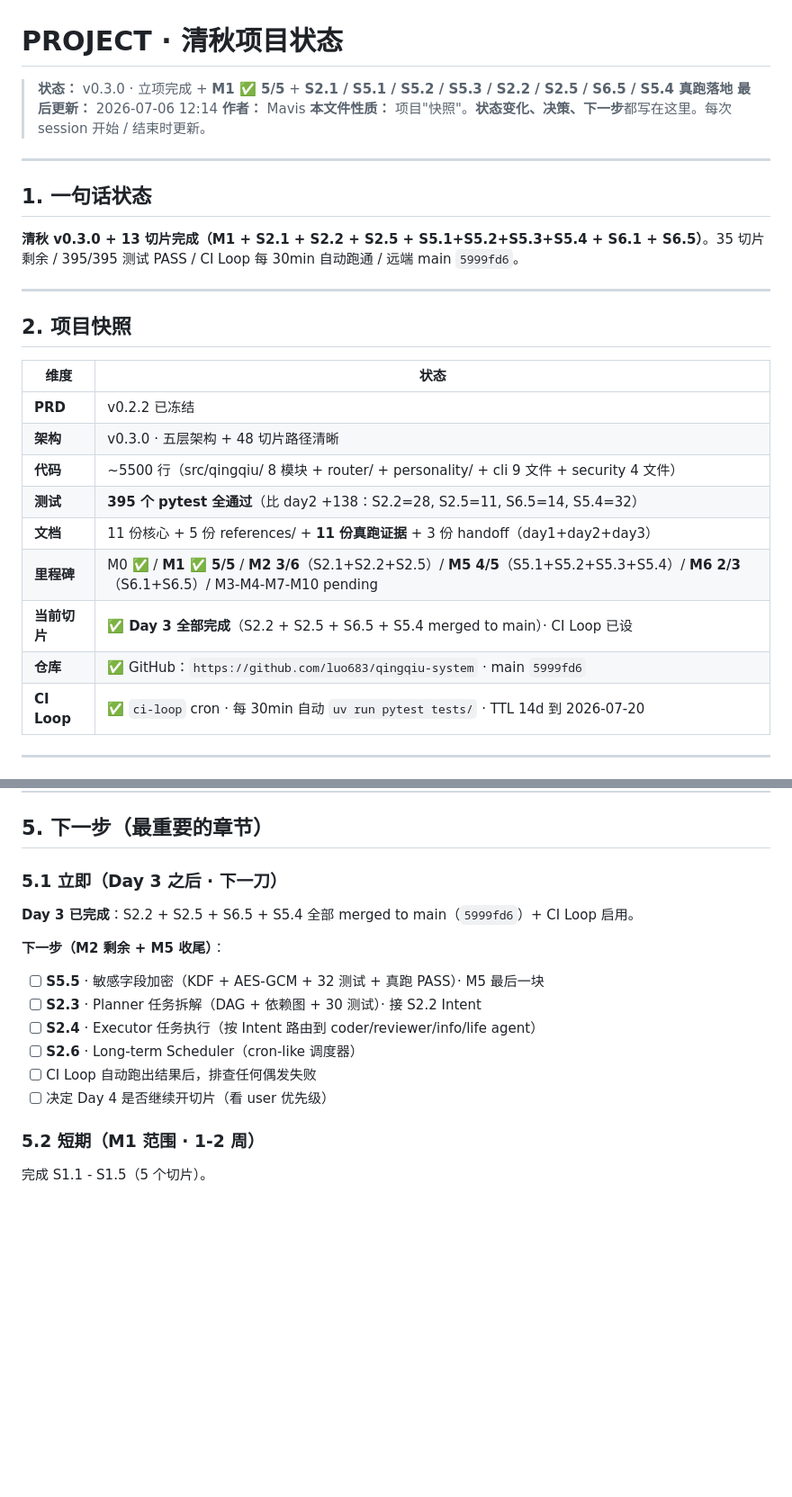
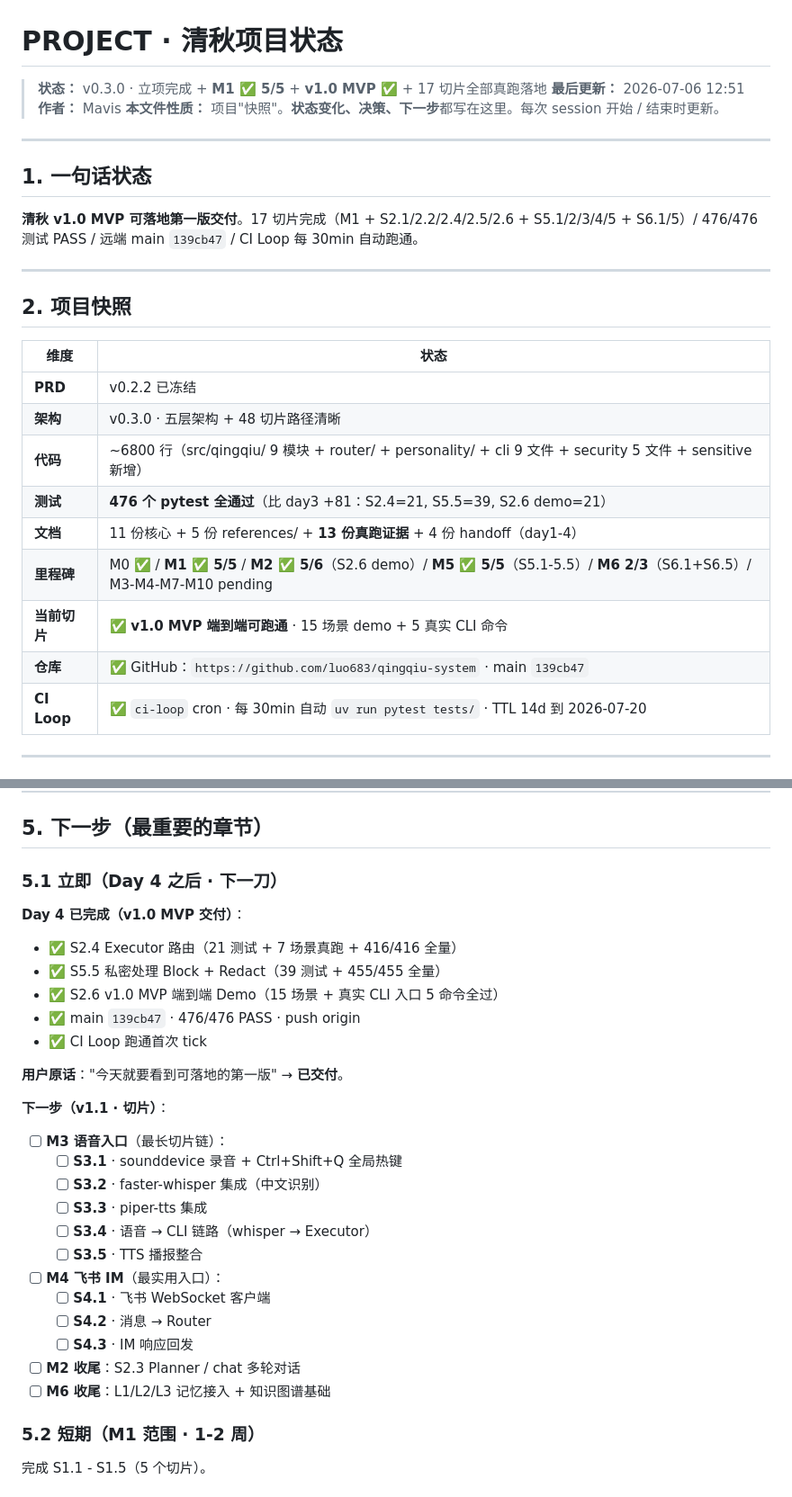
Before and after one commit to luo683/qingqiu-system, a Markdown page: PROJECT.md, 2 parts joined by grey strips. Shown at 90% size. GitHub-like rendering; blank space fills up the shorter version.

Commit message:
docs(day4): handoff v1.0 MVP + PROJECT 状态同步 + D-028/D-029/D-030

```diff
--- a/PROJECT.md
+++ b/PROJECT.md
@@ -1,7 +1,7 @@
 # PROJECT · 清秋项目状态
 
-> **状态：** v0.3.0 · 立项完成 + **M1 ✅ 5/5** + **S2.1 / S5.1 / S5.2 / S5.3 / S2.2 / S2.5 / S6.5 / S5.4 真跑落地**
-> **最后更新：** 2026-07-06 12:14
+> **状态：** v0.3.0 · 立项完成 + **M1 ✅ 5/5** + **v1.0 MVP ✅** + 17 切片全部真跑落地
+> **最后更新：** 2026-07-06 12:51
 > **作者：** Mavis
 > **本文件性质：** 项目"快照"。**状态变化、决策、下一步**都写在这里。每次 session 开始 / 结束时更新。
 
@@ -9,7 +9,7 @@
 
 ## 1. 一句话状态
 
-**清秋 v0.3.0 + 13 切片完成（M1 + S2.1 + S2.2 + S2.5 + S5.1+S5.2+S5.3+S5.4 + S6.1 + S6.5）**。35 切片剩余 / 395/395 测试 PASS / CI Loop 每 30min 自动跑通 / 远端 main `5999fd6`。
+**清秋 v1.0 MVP 可落地第一版交付**。17 切片完成（M1 + S2.1/2.2/2.4/2.5/2.6 + S5.1/2/3/4/5 + S6.1/5）/ 476/476 测试 PASS / 远端 main `139cb47` / CI Loop 每 30min 自动跑通。
 
 ---
 
@@ -19,12 +19,12 @@
 |------|------|
 | **PRD** | v0.2.2 已冻结 |
 | **架构** | v0.3.0 · 五层架构 + 48 切片路径清晰 |
-| **代码** | ~5500 行（src/qingqiu/ 8 模块 + router/ + personality/ + cli 9 文件 + security 4 文件） |
-| **测试** | **395 个 pytest 全通过**（比 day2 +138：S2.2=28, S2.5=11, S6.5=14, S5.4=32） |
-| **文档** | 11 份核心 + 5 份 references/ + **11 份真跑证据** + 3 份 handoff（day1+day2+day3） |
-| **里程碑** | M0 ✅ / **M1 ✅ 5/5** / **M2 3/6**（S2.1+S2.2+S2.5）/ **M5 4/5**（S5.1+S5.2+S5.3+S5.4）/ **M6 2/3**（S6.1+S6.5）/ M3-M4-M7-M10 pending |
-| **当前切片** | ✅ **Day 3 全部完成**（S2.2 + S2.5 + S6.5 + S5.4 merged to main）· CI Loop 已设 |
-| **仓库** | ✅ GitHub：`https://github.com/luo683/qingqiu-system` · main `5999fd6` |
+| **代码** | ~6800 行（src/qingqiu/ 9 模块 + router/ + personality/ + cli 9 文件 + security 5 文件 + sensitive 新增） |
+| **测试** | **476 个 pytest 全通过**（比 day3 +81：S2.4=21, S5.5=39, S2.6 demo=21） |
+| **文档** | 11 份核心 + 5 份 references/ + **13 份真跑证据** + 4 份 handoff（day1-4） |
+| **里程碑** | M0 ✅ / **M1 ✅ 5/5** / **M2 ✅ 5/6**（S2.6 demo）/ **M5 ✅ 5/5**（S5.1-5.5）/ **M6 2/3**（S6.1+S6.5）/ M3-M4-M7-M10 pending |
+| **当前切片** | ✅ **v1.0 MVP 端到端可跑通** · 15 场景 demo + 5 真实 CLI 命令 |
+| **仓库** | ✅ GitHub：`https://github.com/luo683/qingqiu-system` · main `139cb47` |
 | **CI Loop** | ✅ `ci-loop` cron · 每 30min 自动 `uv run pytest tests/` · TTL 14d 到 2026-07-20 |
 
 ---
@@ -112,18 +116,31 @@
 
 ## 5. 下一步（**最重要的章节**）
 
-### 5.1 立即（**Day 3 之后 · 下一刀**）
+### 5.1 立即（**Day 4 之后 · 下一刀**）
 
-**Day 3 已完成**：S2.2 + S2.5 + S6.5 + S5.4 全部 merged to main（`5999fd6`）+ CI Loop 启用。
+**Day 4 已完成（v1.0 MVP 交付）**：
+- ✅ S2.4 Executor 路由（21 测试 + 7 场景真跑 + 416/416 全量）
+- ✅ S5.5 私密处理 Block + Redact（39 测试 + 455/455 全量）
+- ✅ S2.6 v1.0 MVP 端到端 Demo（15 场景 + 真实 CLI 入口 5 命令全过）
+- ✅ main `139cb47` · 476/476 PASS · push origin
+- ✅ CI Loop 跑通首次 tick
 
-**下一步（M2 剩余 + M5 收尾）**：
+**用户原话**："今天就要看到可落地的第一版" → **已交付**。
 
-- [ ] **S5.5** · 敏感字段加密（KDF + AES-GCM + 32 测试 + 真跑 PASS）· M5 最后一块
-- [ ] **S2.3** · Planner 任务拆解（DAG + 依赖图 + 30 测试）· 接 S2.2 Intent
-- [ ] **S2.4** · Executor 任务执行（按 Intent 路由到 coder/reviewer/info/life agent）
-- [ ] **S2.6** · Long-term Scheduler（cron-like 调度器）
-- [ ] CI Loop 自动跑出结果后，排查任何偶发失败
-- [ ] 决定 Day 4 是否继续开切片（看 user 优先级）
+**下一步（v1.1 · 切片）**：
+
+- [ ] **M3 语音入口**（最长切片链）：
+  - [ ] **S3.1** · sounddevice 录音 + Ctrl+Shift+Q 全局热键
+  - [ ] **S3.2** · faster-whisper 集成（中文识别）
+  - [ ] **S3.3** · piper-tts 集成
+  - [ ] **S3.4** · 语音 → CLI 链路（whisper → Executor）
+  - [ ] **S3.5** · TTS 播报整合
+- [ ] **M4 飞书 IM**（最实用入口）：
+  - [ ] **S4.1** · 飞书 WebSocket 客户端
+  - [ ] **S4.2** · 消息 → Router
+  - [ ] **S4.3** · IM 响应回发
+- [ ] **M2 收尾**：S2.3 Planner / chat 多轮对话
+- [ ] **M6 收尾**：L1/L2/L3 记忆接入 + 知识图谱基础
 
 ### 5.2 短期（M1 范围 · 1-2 周）
 
```
Also changed, not shown: other parts of PROJECT.md (+7 -0 lines), docs/handoffs/2026-07-06-day4.md (added, +142 -0 lines).
